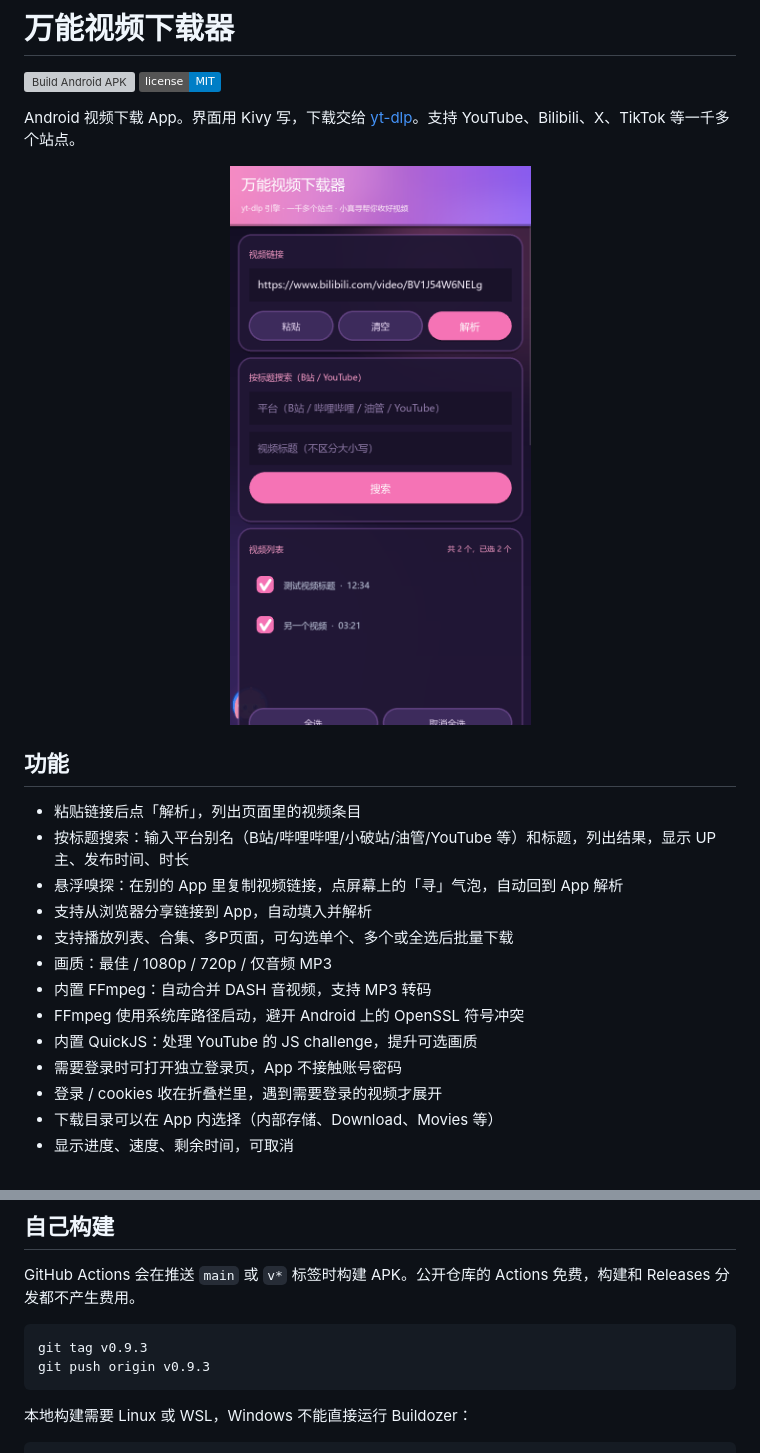
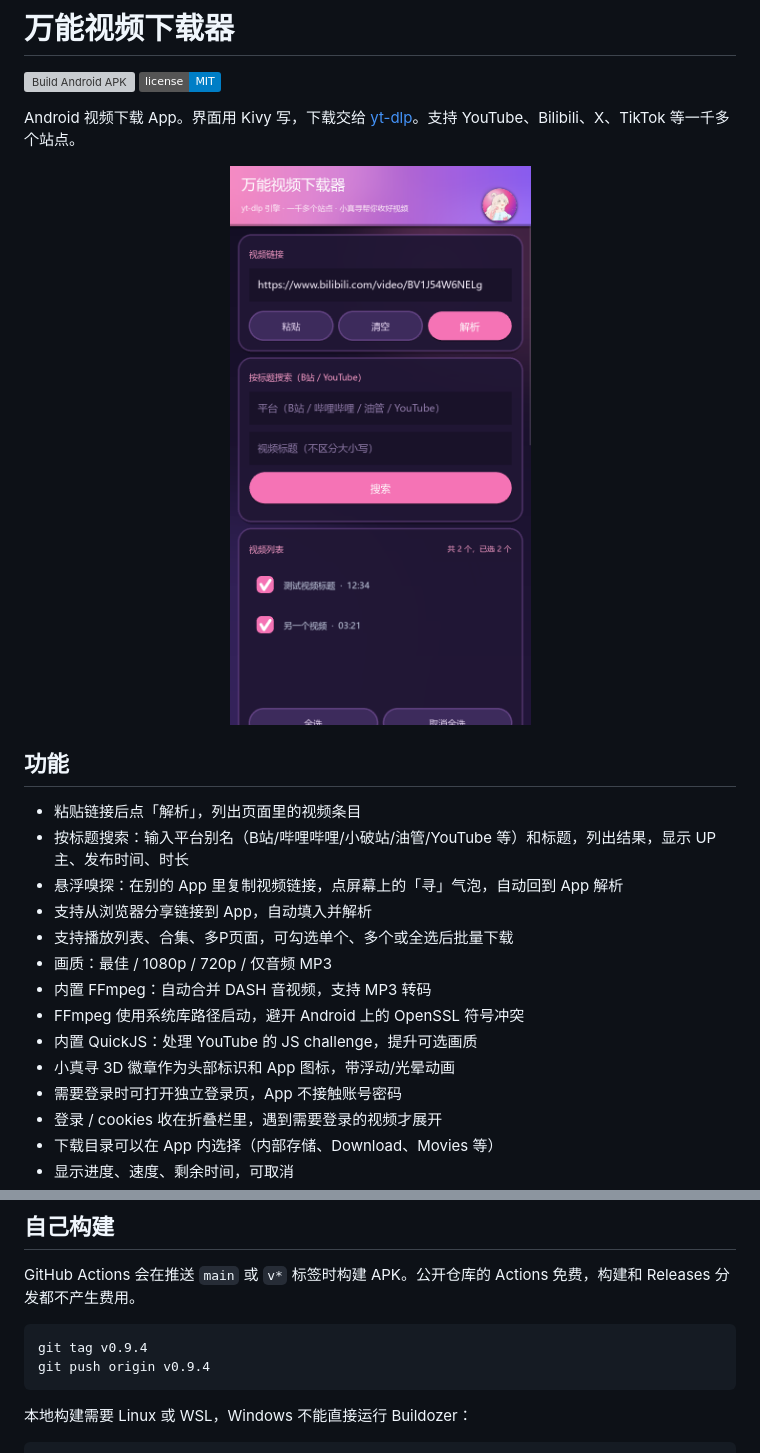
Before and after one commit to Benicio2026/universal-video-downloader, a Markdown page: README.md, 2 parts joined by grey strips. Drawn GitHub-style; pictures changed too: screenshot.png; badges without logos; grey boxes are pictures that could not be loaded.

````diff
--- a/README.md
+++ b/README.md
@@ -20,6 +20,7 @@ Android 视频下载 App。界面用 Kivy 写，下载交给 [yt-dlp](https://gi
 - 内置 FFmpeg：自动合并 DASH 音视频，支持 MP3 转码
 - FFmpeg 使用系统库路径启动，避开 Android 上的 OpenSSL 符号冲突
 - 内置 QuickJS：处理 YouTube 的 JS challenge，提升可选画质
+- 小真寻 3D 徽章作为头部标识和 App 图标，带浮动/光晕动画
 - 需要登录时可打开独立登录页，App 不接触账号密码
 - 登录 / cookies 收在折叠栏里，遇到需要登录的视频才展开
 - 下载目录可以在 App 内选择（内部存储、Download、Movies 等）
@@ -102,8 +103,8 @@ App 不单独设置代理。手机开启全局/TUN 模式的代理后，yt-dlp
 GitHub Actions 会在推送 `main` 或 `v*` 标签时构建 APK。公开仓库的 Actions 免费，构建和 Releases 分发都不产生费用。
 
 ```bash
-git tag v0.9.3
-git push origin v0.9.3
+git tag v0.9.4
+git push origin v0.9.4
 ```
 
 本地构建需要 Linux 或 WSL，Windows 不能直接运行 Buildozer：
````
Also changed, not shown: icon.png, mascot.png, 3 other files.
